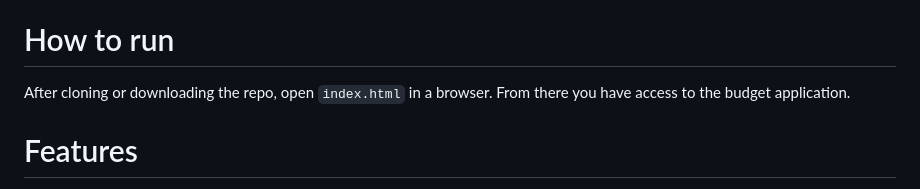
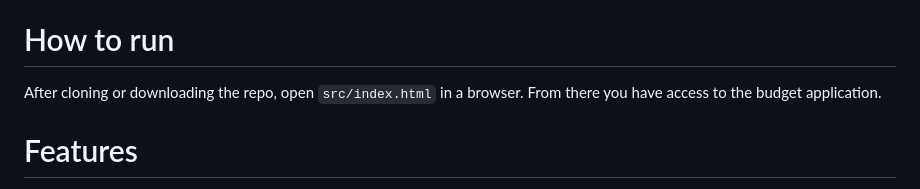
Before and after one commit to ianm24/budget-webtool, a Markdown page: README.md, the part around the change. GitHub-like rendering.

Commit message:
Updated filepath to index.html in readme

```diff
--- a/README.md
+++ b/README.md
@@ -4,7 +4,7 @@ This is a simple bucket budget with a ledger and income filters for keeping trac
 Full documentation for the code is generated using [JSDoc](https://jsdoc.app/) comments and [jsdoc-to-markdown](https://github.com/jsdoc2md/jsdoc-to-markdown)
 
 # How to run
-After cloning or downloading the repo, open `index.html` in a browser.
+After cloning or downloading the repo, open `src/index.html` in a browser.
 From there you have access to the budget application.
 
 # Features
```
